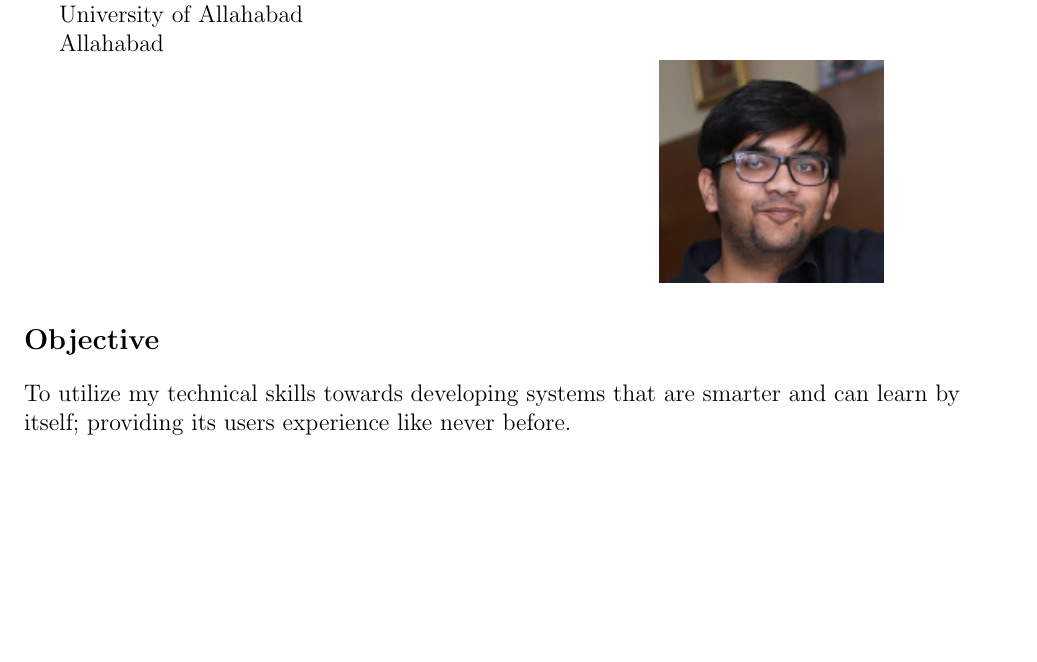
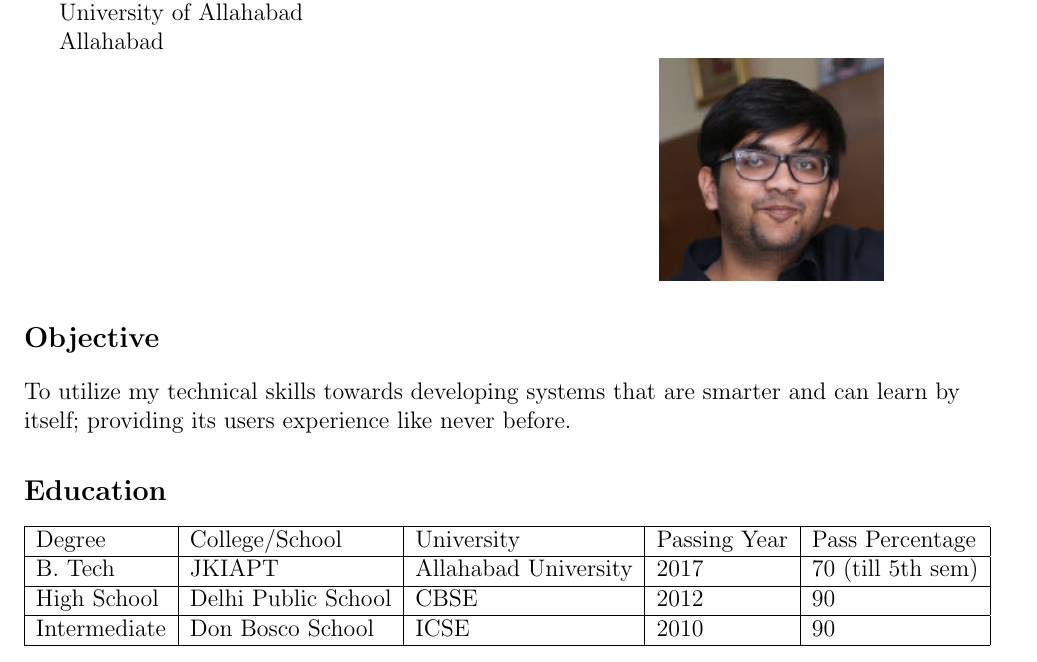
Before and after one commit to keshav23/eYSIP, a LaTeX CV (Resume/Resume.tex): part of the page, cut so that both start at the same text, the shorter picture padded with empty space. Compiled offline with pdfLaTeX.

Commit message:
Commit with education section

```diff
--- a/Resume/Resume.tex
+++ b/Resume/Resume.tex
@@ -17,5 +17,18 @@ Allahabad\\
 \end{tabular}
 \section*{Objective}
 To utilize my technical skills towards developing systems that are smarter and can learn by itself; providing its users experience like never before.
+\section*{Education}
+\begin{tabular}{|l|l|l|l|l|}
+\hline
+Degree & College/School & University & Passing Year & Pass Percentage\\
+\hline
+B. Tech & JKIAPT & Allahabad University & 2017 & 70 (till 5th sem)\\
+\hline
+High School & Delhi Public School & CBSE & 2012 & 90\\
+\hline
+Intermediate & Don Bosco School & ICSE & 2010 & 90\\
+\hline
+\end{tabular}
+
 
 \end{document}
```
Also changed, not shown: Resume/Resume.pdf, 2 other files.
